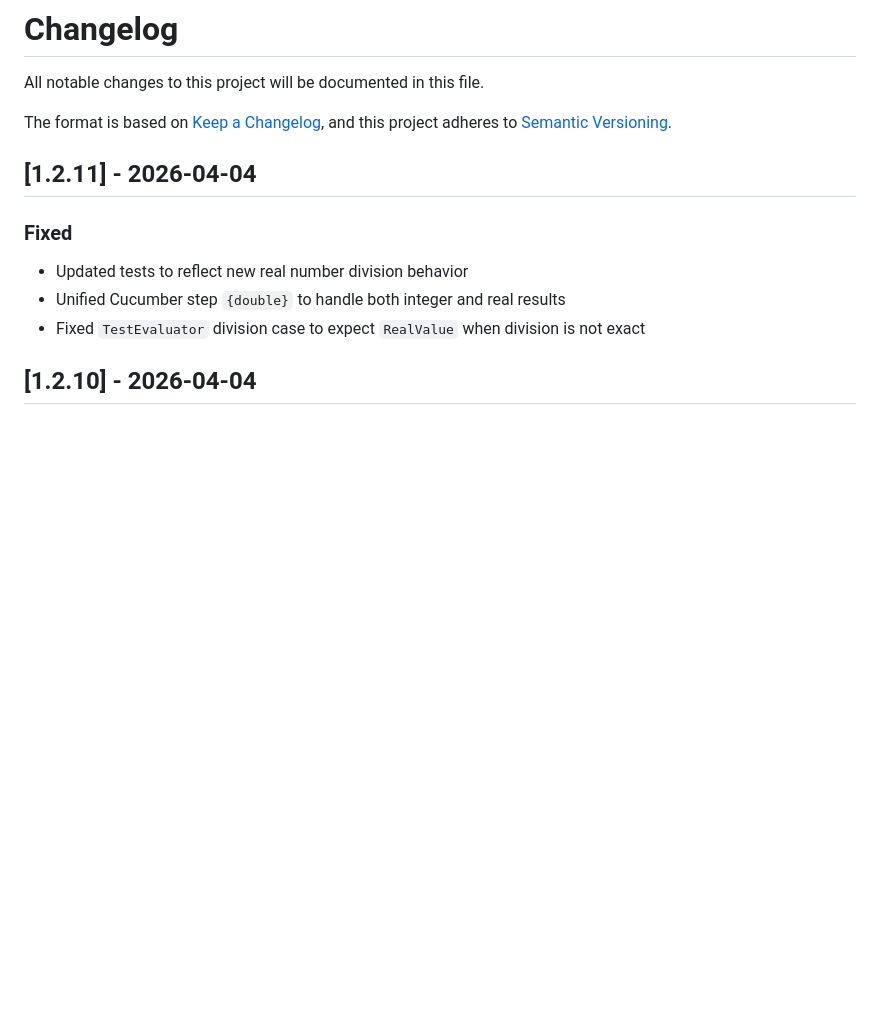
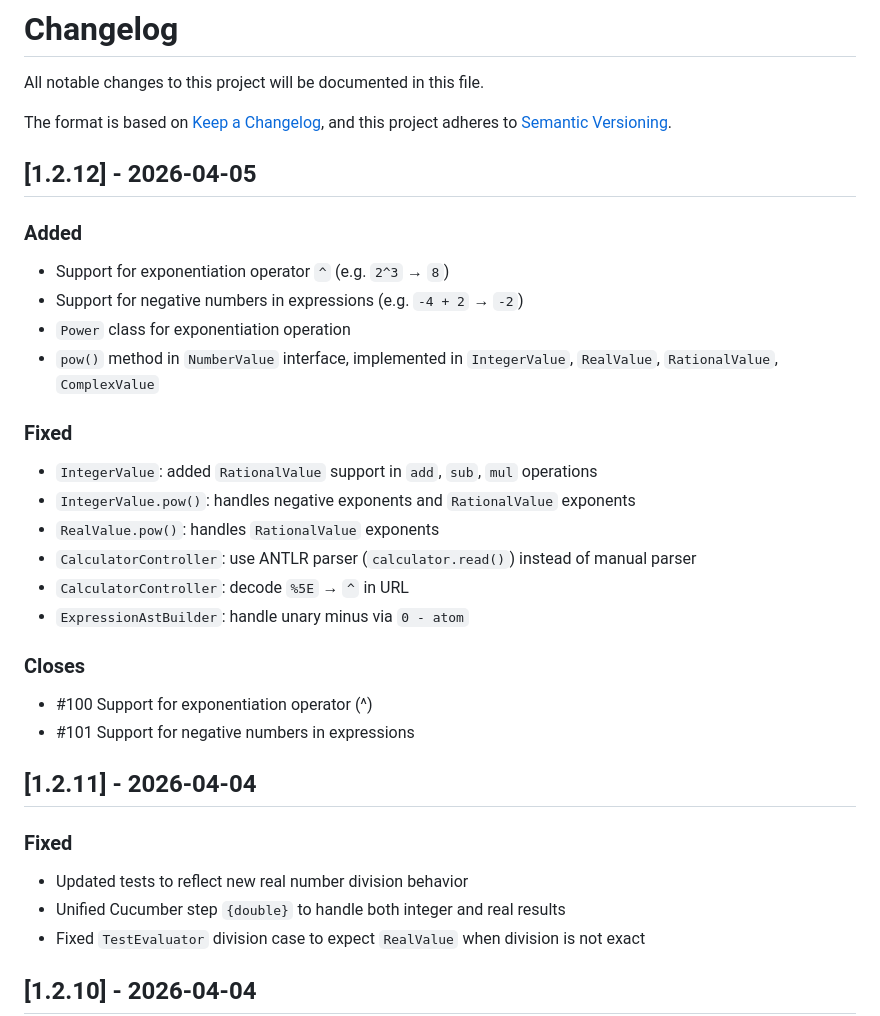
Before and after one commit to yvanhojunior/calculator-2026-group5, a Markdown page: CHANGELOG.md, the part around the change. Rendered like a GitHub page; blank space fills up the shorter version.

Commit message:
docs: update CHANGELOG for v1.2.12

```diff
--- a/CHANGELOG.md
+++ b/CHANGELOG.md
@@ -4,6 +4,22 @@ All notable changes to this project will be documented in this file.
 
 The format is based on [Keep a Changelog](https://keepachangelog.com/en/1.0.0/),
 and this project adheres to [Semantic Versioning](https://semver.org/spec/v2.0.0.html).
+## [1.2.12] - 2026-04-05
+### Added
+- Support for exponentiation operator `^` (e.g. `2^3` → `8`)
+- Support for negative numbers in expressions (e.g. `-4 + 2` → `-2`)
+- `Power` class for exponentiation operation
+- `pow()` method in `NumberValue` interface, implemented in `IntegerValue`, `RealValue`, `RationalValue`, `ComplexValue`
+### Fixed
+- `IntegerValue`: added `RationalValue` support in `add`, `sub`, `mul` operations
+- `IntegerValue.pow()`: handles negative exponents and `RationalValue` exponents
+- `RealValue.pow()`: handles `RationalValue` exponents
+- `CalculatorController`: use ANTLR parser (`calculator.read()`) instead of manual parser
+- `CalculatorController`: decode `%5E` → `^` in URL
+- `ExpressionAstBuilder`: handle unary minus via `0 - atom`
+### Closes
+- #100 Support for exponentiation operator (^)
+- #101 Support for negative numbers in expressions
 
 ## [1.2.11] - 2026-04-04
 ### Fixed
```
